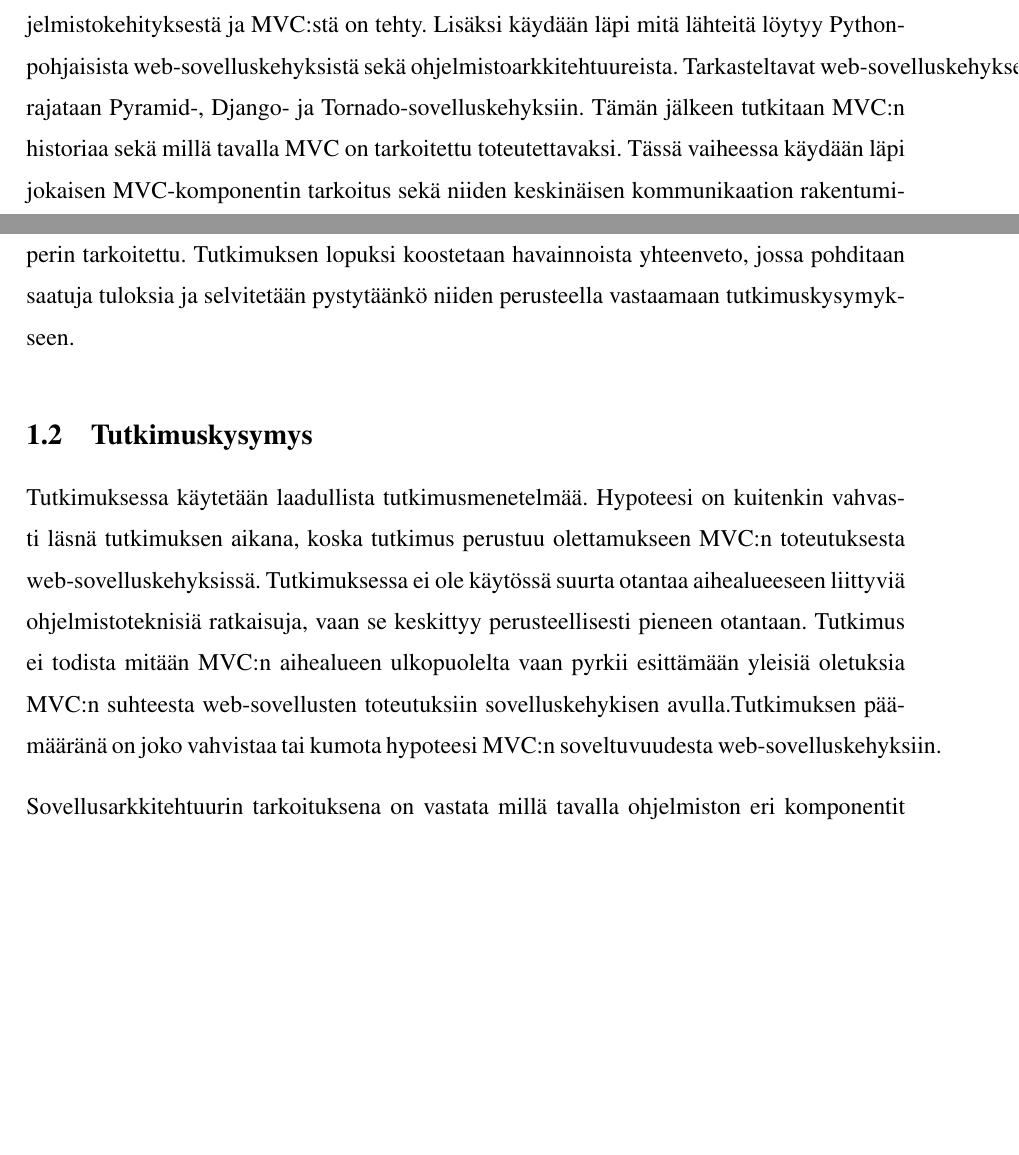
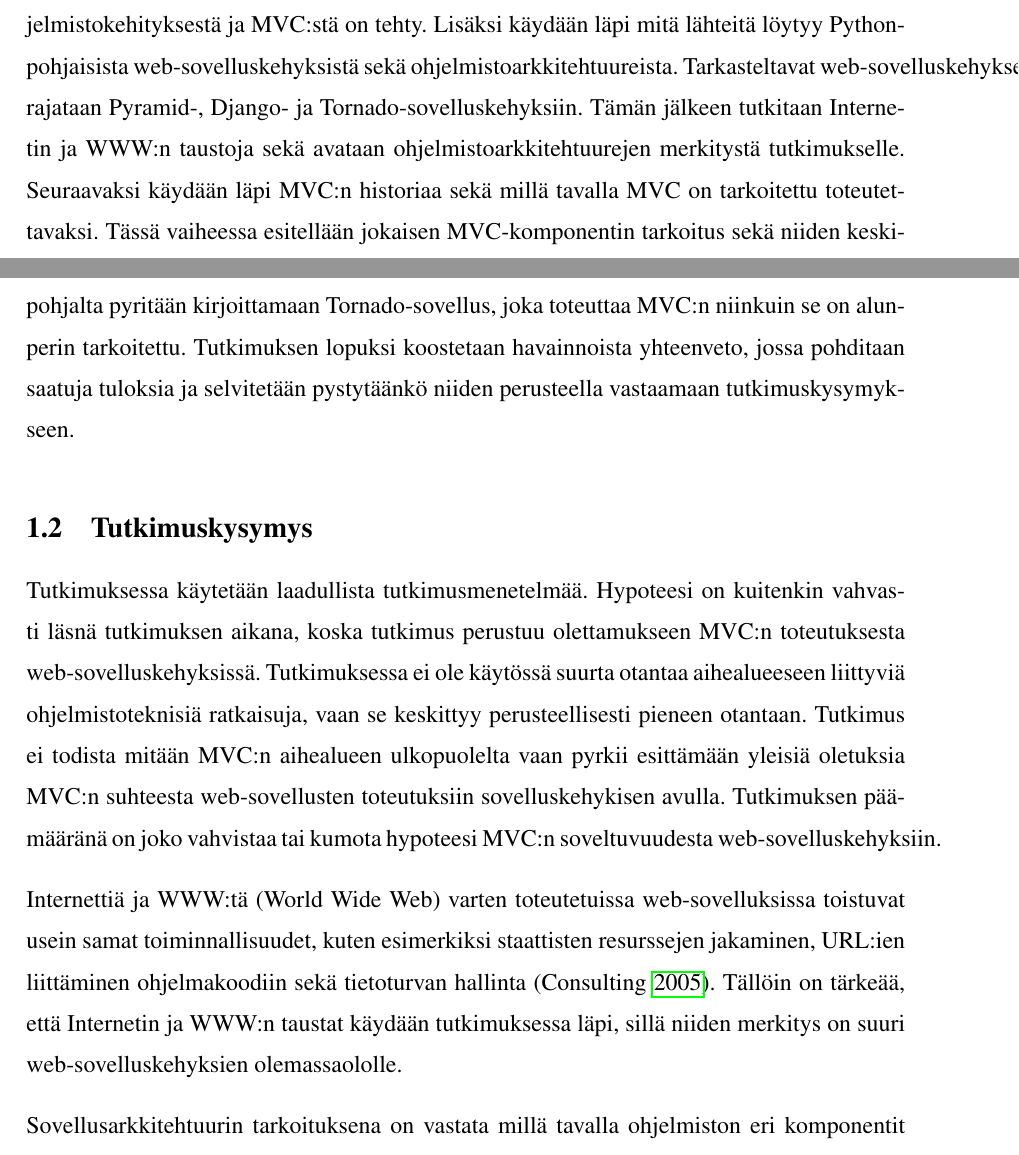
Before and after one commit to tojuhaka/master-thesis, a LaTeX thesis (thesis.tex): two parts of pages 8 and 9 of 73 before the commit and two parts of pages 8 and 9 of 72 after it, joined at a grey line, cut so that both start at the same text, the shorter picture padded with empty space. Compiled offline with pdfLaTeX.

Commit message:
jatka ketteryyden määrittelystä

```diff
--- a/thesis.tex
+++ b/thesis.tex
@@ -108,13 +108,10 @@ yhdistetään prosessoimaan pyyntöjä.
 Tutkimus aloitetaan kirjallisuuskatsauksella, jossa tarkastellaan mitä aiempaa
 tutkimusta ohjelmistokehityksestä ja MVC:stä on tehty. Lisäksi käydään
 läpi mitä lähteitä löytyy Python-pohjaisista web-sovelluskehyksistä sekä ohjelmistoarkkitehtuureista. Tarkasteltavat web-sovelluskehykset rajataan
-Pyramid-, Django- ja Tornado-sovelluskehyksiin. Tämän jälkeen
-tutkitaan MVC:n historiaa sekä millä tavalla MVC on tarkoitettu toteutettavaksi.
-Tässä vaiheessa käydään läpi jokaisen MVC-komponentin tarkoitus sekä niiden
+Pyramid-, Django- ja Tornado-sovelluskehyksiin. Tämän jälkeen tutkitaan Internetin ja WWW:n taustoja sekä avataan ohjelmistoarkkitehtuurejen merkitystä tutkimukselle. Seuraavaksi käydään läpi MVC:n historiaa sekä millä tavalla MVC on tarkoitettu toteutettavaksi. Tässä vaiheessa esitellään jokaisen MVC-komponentin tarkoitus sekä niiden
 keskinäisen kommunikaation rakentuminen. Lisäksi esitellään
 Dortmundin yliopistossa kirjoitettu esimerkkiohjelma Smalltalkilla siitä miten MVC:n
 toteutus tuodaan sovellukseen käytännössä.
-
 
 MVC:n tarkastelun jälkeen esitellään tutkimuksessa käytetyt web-sovelluskehykset,
 joita käytetään apuna MVC:n tutkimisessa. MVC:n toteutus käydään
@@ -136,7 +133,9 @@ pystytäänkö niiden perusteella vastaamaan tutkimuskysymykseen.
 \section{Tutkimuskysymys}
 Tutkimuksessa käytetään laadullista tutkimusmenetelmää. Hypoteesi on kuitenkin vahvasti läsnä tutkimuksen aikana, koska tutkimus perustuu olettamukseen MVC:n toteutuksesta web-sovelluskehyksissä. Tutkimuksessa ei ole
 käytössä suurta otantaa aihealueeseen liittyviä ohjelmistoteknisiä ratkaisuja, vaan se keskittyy perusteellisesti pieneen otantaan. Tutkimus ei todista mitään MVC:n aihealueen ulkopuolelta vaan pyrkii esittämään yleisiä oletuksia
-MVC:n suhteesta web-sovellusten toteutuksiin sovelluskehykisen avulla.Tutkimuksen päämääränä on joko vahvistaa tai kumota hypoteesi MVC:n soveltuvuudesta web-sovelluskehyksiin.
+MVC:n suhteesta web-sovellusten toteutuksiin sovelluskehykisen avulla. Tutkimuksen päämääränä on joko vahvistaa tai kumota hypoteesi MVC:n soveltuvuudesta web-sovelluskehyksiin.
+
+Internettiä ja WWW:tä (World Wide Web) varten toteutetuissa web-sovelluksissa toistuvat usein samat toiminnallisuudet, kuten esimerkiksi staattisten resurssejen jakaminen, URL:ien liittäminen ohjelmakoodiin sekä tietoturvan hallinta \parencite{pyramid_intr}. Tällöin on tärkeää, että Internetin ja WWW:n  taustat käydään tutkimuksessa läpi, sillä niiden merkitys on suuri web-sovelluskehyksien olemassaololle.
 
 Sovellusarkkitehtuurin tarkoituksena on vastata millä tavalla ohjelmiston eri komponentit on organistoitu, rakennettu ja millä tavalla ne kommunikoivat keskenään. Se on ensimmäinen vaihe, kun ohjelmistoa lähdetään toteuttamaan. MVC on yksi tapa
 toteuttaa sovelluksen arkkitehtuuri.    \parencite[s. 148]{Sommerville} MVC-arkkitehtuuri on saanut paljon huomiota web-sovelluskehyksien
```
Also changed, not shown: thesis.bib (+3 -3 lines), thesis.pdf, thesis.tex (2 more changed lines).
